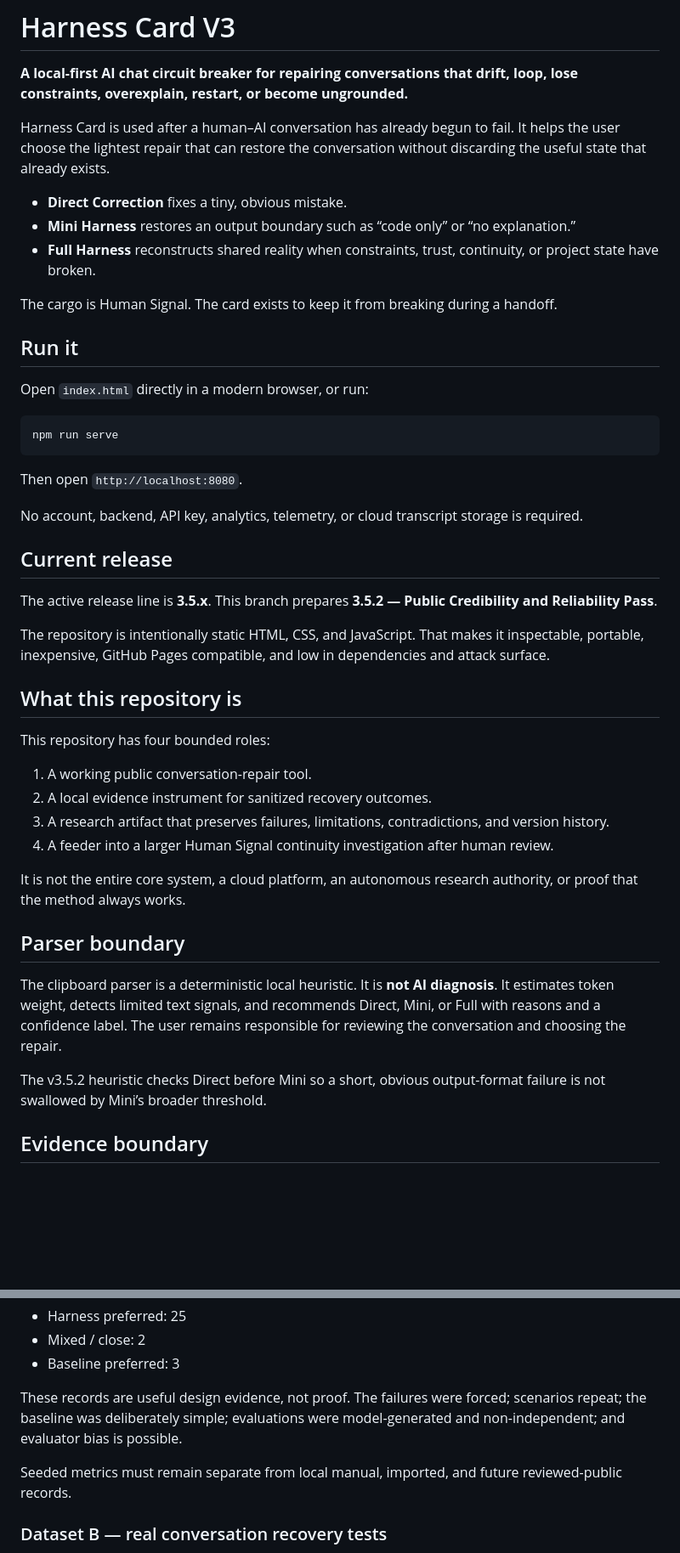
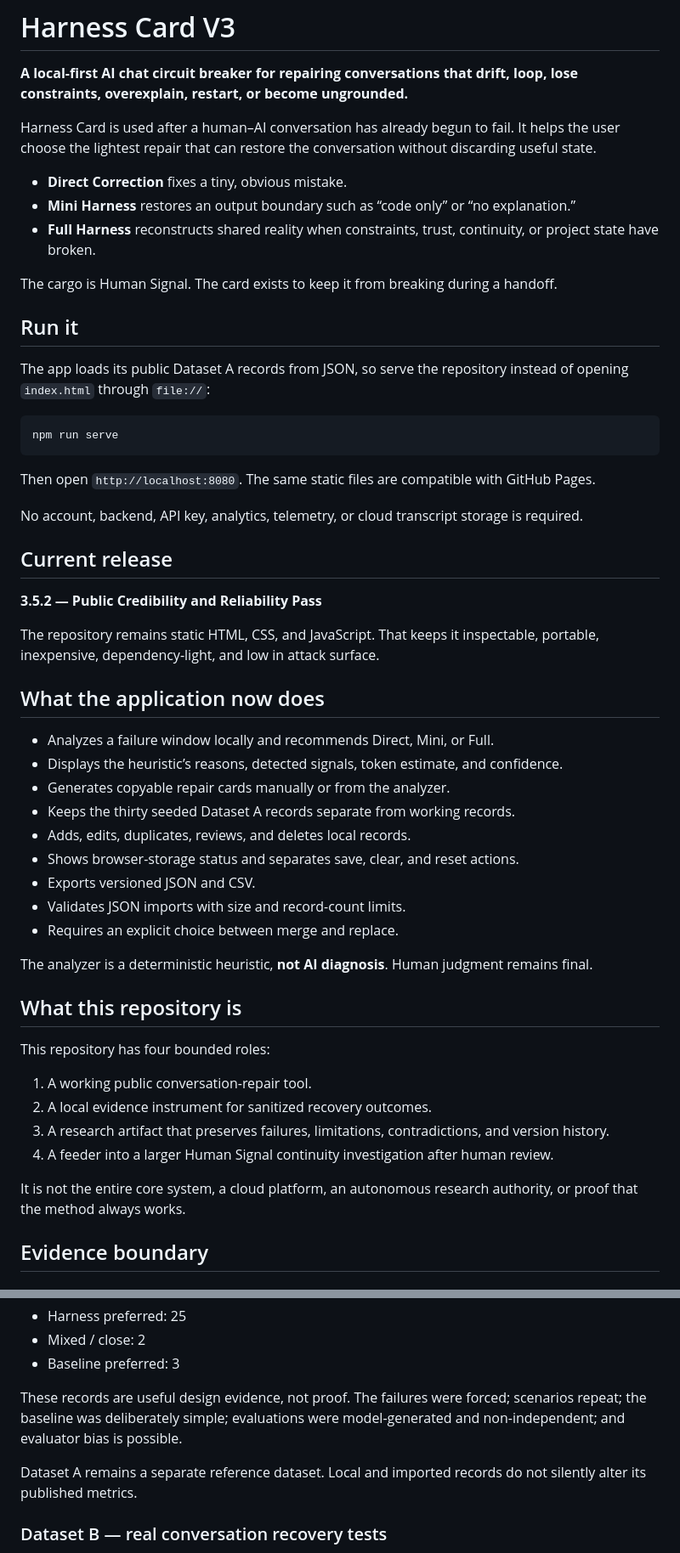
Before and after one commit to MembaBarry/harness-card-v35, a Markdown page: README.md, 2 parts joined by grey strips. Shown at 85% size. Rendered like a GitHub page; blank space fills up the shorter version.

Commit message:
Align README with completed v3.5.2 application

````diff
--- a/README.md
+++ b/README.md
@@ -2,7 +2,7 @@
 
 **A local-first AI chat circuit breaker for repairing conversations that drift, loop, lose constraints, overexplain, restart, or become ungrounded.**
 
-Harness Card is used after a human–AI conversation has already begun to fail. It helps the user choose the lightest repair that can restore the conversation without discarding the useful state that already exists.
+Harness Card is used after a human–AI conversation has already begun to fail. It helps the user choose the lightest repair that can restore the conversation without discarding useful state.
 
 - **Direct Correction** fixes a tiny, obvious mistake.
 - **Mini Harness** restores an output boundary such as “code only” or “no explanation.”
@@ -12,21 +12,35 @@ The cargo is Human Signal. The card exists to keep it from breaking during a han
 
 ## Run it
 
-Open `index.html` directly in a modern browser, or run:
+The app loads its public Dataset A records from JSON, so serve the repository instead of opening `index.html` through `file://`:
 
 ```bash
 npm run serve
 ```
 
-Then open `http://localhost:8080`.
+Then open `http://localhost:8080`. The same static files are compatible with GitHub Pages.
 
 No account, backend, API key, analytics, telemetry, or cloud transcript storage is required.
 
 ## Current release
 
-The active release line is **3.5.x**. This branch prepares **3.5.2 — Public Credibility and Reliability Pass**.
+**3.5.2 — Public Credibility and Reliability Pass**
 
-The repository is intentionally static HTML, CSS, and JavaScript. That makes it inspectable, portable, inexpensive, GitHub Pages compatible, and low in dependencies and attack surface.
+The repository remains static HTML, CSS, and JavaScript. That keeps it inspectable, portable, inexpensive, dependency-light, and low in attack surface.
+
+## What the application now does
+
+- Analyzes a failure window locally and recommends Direct, Mini, or Full.
+- Displays the heuristic’s reasons, detected signals, token estimate, and confidence.
+- Generates copyable repair cards manually or from the analyzer.
+- Keeps the thirty seeded Dataset A records separate from working records.
+- Adds, edits, duplicates, reviews, and deletes local records.
+- Shows browser-storage status and separates save, clear, and reset actions.
+- Exports versioned JSON and CSV.
+- Validates JSON imports with size and record-count limits.
+- Requires an explicit choice between merge and replace.
+
+The analyzer is a deterministic heuristic, **not AI diagnosis**. Human judgment remains final.
 
 ## What this repository is
 
@@ -38,12 +52,6 @@ This repository has four bounded roles:
 4. A feeder into a larger Human Signal continuity investigation after human review.
 
 It is not the entire core system, a cloud platform, an autonomous research authority, or proof that the method always works.
-
-## Parser boundary
-
-The clipboard parser is a deterministic local heuristic. It is **not AI diagnosis**. It estimates token weight, detects limited text signals, and recommends Direct, Mini, or Full with reasons and a confidence label. The user remains responsible for reviewing the conversation and choosing the repair.
-
-The v3.5.2 heuristic checks Direct before Mini so a short, obvious output-format failure is not swallowed by Mini’s broader threshold.
 
 ## Evidence boundary
 
@@ -57,7 +65,7 @@ The repository contains 30 seeded records:
 
 These records are useful design evidence, not proof. The failures were forced; scenarios repeat; the baseline was deliberately simple; evaluations were model-generated and non-independent; and evaluator bias is possible.
 
-Seeded metrics must remain separate from local manual, imported, and future reviewed-public records.
+Dataset A remains a separate reference dataset. Local and imported records do not silently alter its published metrics.
 
 ### Dataset B — real conversation recovery tests
 
````
Also changed, not shown: other parts of README.md (+17 -7 lines).
